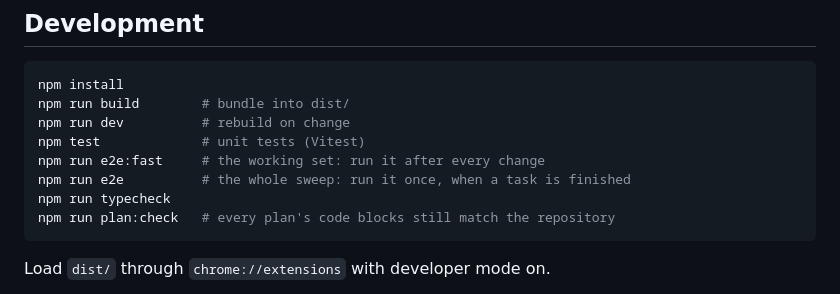
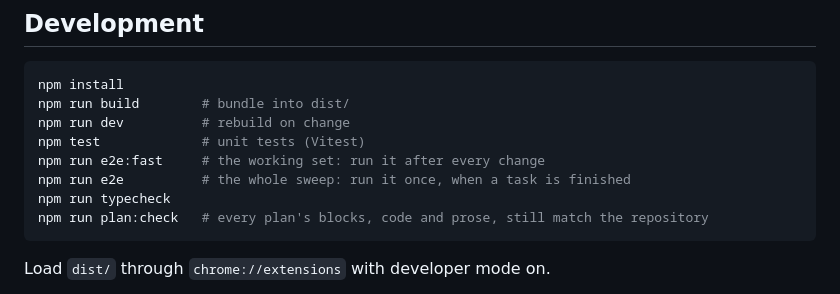
Before and after one commit to rnv812/tailcut, a Markdown page: README.md, the part around the change. Drawn GitHub-style.

Commit message:
feat(tools,plan): let the guard read the prose blocks too, and name the file they edit
Task 1 is eight done steps of spec edits, and the guard had nothing to say about
any of them: its blocks are markdown and the guard knew only languages of code,
so its silence read as "checked". It now checks md blocks against the md file
they name, and Task 1 names the spec in the paragraph in front of every block —
one without the other still checks nothing, because the file is found in that
paragraph and nowhere else.

The two "Before" blocks are marked historical, which is what they are: the spec
paragraph a step removes cannot be found in the spec afterwards. Proved red by
putting "Five groups" back into 9.4.

Co-Authored-By: Claude Opus 5 (1M context) <noreply@anthropic.com>

````diff
--- a/README.md
+++ b/README.md
@@ -40,7 +40,7 @@ npm test             # unit tests (Vitest)
 npm run e2e:fast     # the working set: run it after every change
 npm run e2e          # the whole sweep: run it once, when a task is finished
 npm run typecheck
-npm run plan:check   # every plan's code blocks still match the repository
+npm run plan:check   # every plan's blocks, code and prose, still match the repository
 ```
 
 Load `dist/` through `chrome://extensions` with developer mode on.
````
